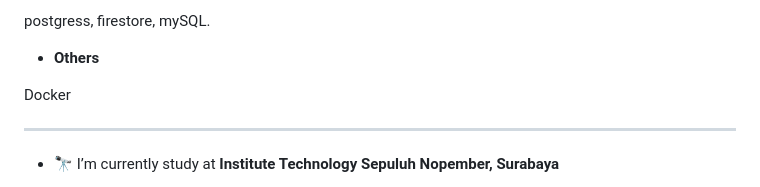
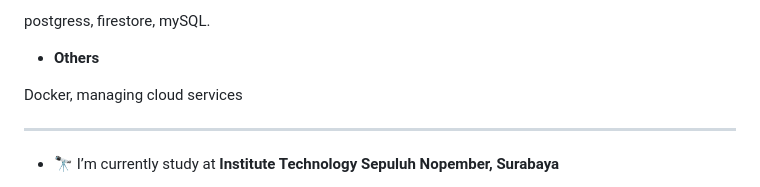
Before and after one commit to ramamimu/ramamimu, a Markdown page: README.md, the part around the change. GitHub-like rendering.

```diff
--- a/README.md
+++ b/README.md
@@ -18,7 +18,7 @@ postgress, firestore, mySQL.
 
 - **Others**
 
-Docker
+Docker, managing cloud services
 
 <hr/>
 
```
